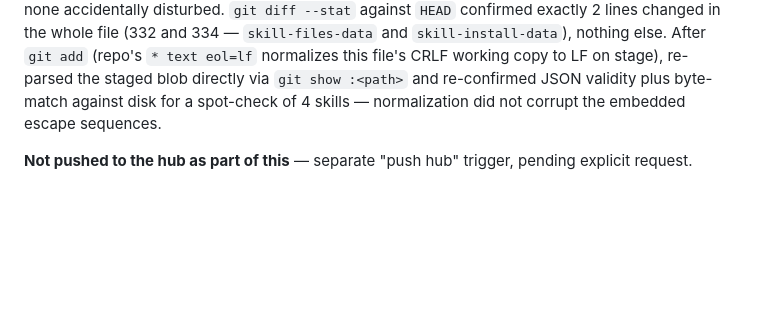
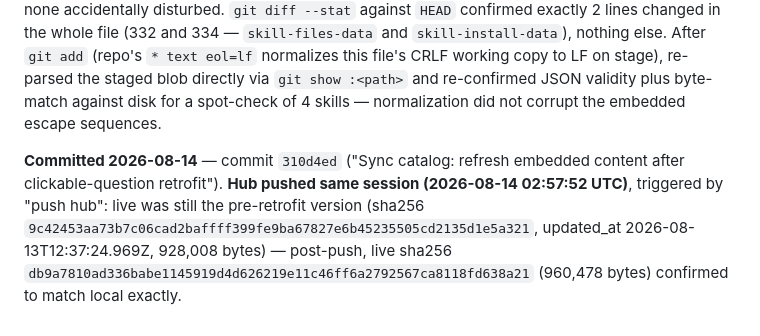
Before and after one commit to sebaperiesdigit-create/Peries-Skills-Master, a Markdown page: output/skill-documentation/skill-documentation-review-notes.md, the part around the change. GitHub-like rendering; blank space fills up the shorter version.

Commit message:
Log hub push of catalog embedded-content refresh (§63)

```diff
--- a/output/skill-documentation/skill-documentation-review-notes.md
+++ b/output/skill-documentation/skill-documentation-review-notes.md
@@ -704,4 +704,4 @@ Per explicit instruction, the real internal names/DB details in this skill (Varm
 
 **Verification:** all 4 JSON blocks still parse (25/25/25/1 counts, unchanged). Every refreshed `fileContent`/`files[].content` compared by string equality against a fresh disk read — byte-identical. Every *un*touched skill's `fileContent` also re-checked against its own disk `SKILL.md` — none accidentally disturbed. `git diff --stat` against `HEAD` confirmed exactly 2 lines changed in the whole file (332 and 334 — `skill-files-data` and `skill-install-data`), nothing else. After `git add` (repo's `* text eol=lf` normalizes this file's CRLF working copy to LF on stage), re-parsed the staged blob directly via `git show :<path>` and re-confirmed JSON validity plus byte-match against disk for a spot-check of 4 skills — normalization did not corrupt the embedded escape sequences.
 
-**Not pushed to the hub as part of this** — separate "push hub" trigger, pending explicit request.
+**Committed 2026-08-14** — commit `310d4ed` ("Sync catalog: refresh embedded content after clickable-question retrofit"). **Hub pushed same session (2026-08-14 02:57:52 UTC)**, triggered by "push hub": live was still the pre-retrofit version (sha256 `9c42453aa73b7c06cad2baffff399fe9ba67827e6b45235505cd2135d1e5a321`, updated_at 2026-08-13T12:37:24.969Z, 928,008 bytes) — post-push, live sha256 `db9a7810ad336babe1145919d4d626219e11c46ff6a2792567ca8118fd638a21` (960,478 bytes) confirmed to match local exactly.
```
